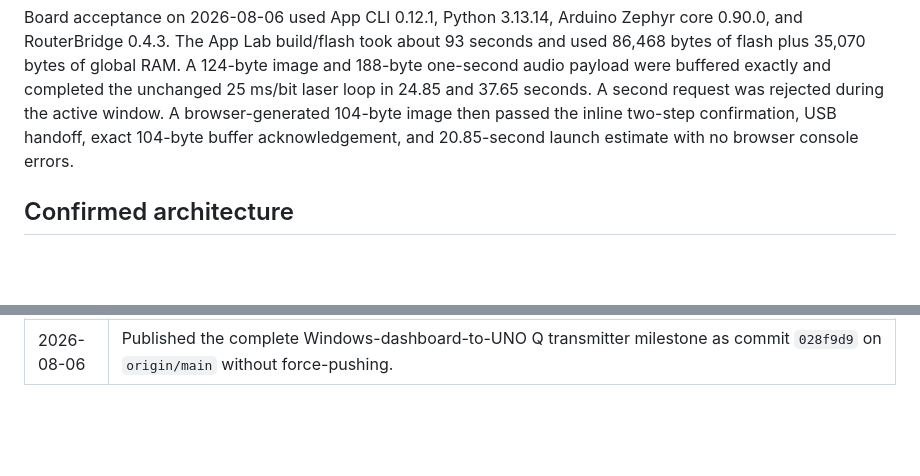
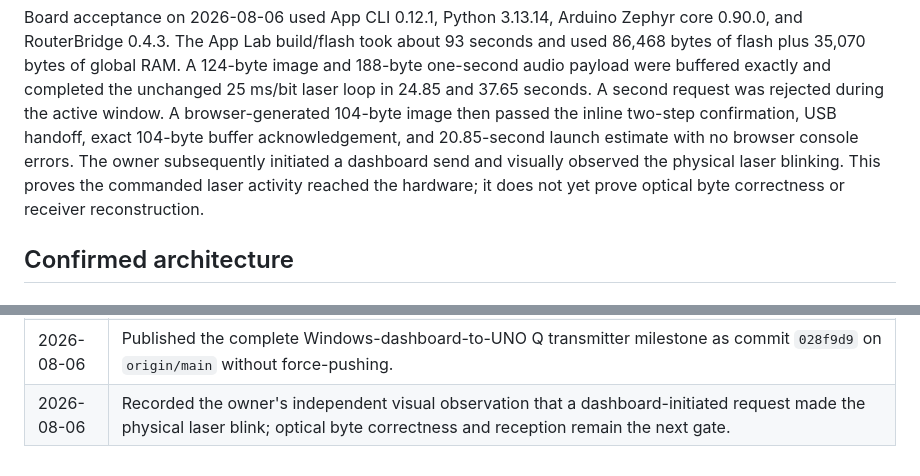
Before and after one commit to WickedStereo/LightWeave, a Markdown page: PROJECT_CONTEXT.md, 2 parts joined by grey strips. GitHub-like rendering; blank space fills up the shorter version.

Commit message:
docs: record physical transmitter observation

```diff
--- a/PROJECT_CONTEXT.md
+++ b/PROJECT_CONTEXT.md
@@ -223,7 +223,10 @@ completed the unchanged 25 ms/bit laser loop in 24.85 and 37.65 seconds. A
 second request was rejected during the active window. A browser-generated
 104-byte image then passed the inline two-step confirmation, USB handoff, exact
 104-byte buffer acknowledgement, and 20.85-second launch estimate with no
-browser console errors.
+browser console errors. The owner subsequently initiated a dashboard send and
+visually observed the physical laser blinking. This proves the commanded laser
+activity reached the hardware; it does not yet prove optical byte correctness
+or receiver reconstruction.
 
 ## Confirmed architecture
 
@@ -674,3 +677,4 @@ Generated acceptance and offline-smoke reports remain ignored and reproducible.
 | 2026-08-06 | Inspected the connected transmitter and recorded that `image_transmitter_bkp` is a stopped, autonomous 128-by-128 monochrome app with a fixed 2,048-byte STM32 buffer, per-byte RouterBridge loading, and an unframed 40-bit/s laser stream; identified its binary-safe buffer/laser loop and Python input boundary as the reuse points. |
 | 2026-08-06 | Implemented the tracked `lightweave_transmitter` App Lab clone, variable-length STM32 transmit loop, atomic USB/ADB sink, dashboard status/Send flow, hash-preserving installer, and setup documentation; verified exact real image/audio byte counts, busy rejection, unchanged 25 ms waveform completion, and browser acceptance without modifying the backup. |
 | 2026-08-06 | Published the complete Windows-dashboard-to-UNO Q transmitter milestone as commit `028f9d9` on `origin/main` without force-pushing. |
+| 2026-08-06 | Recorded the owner's independent visual observation that a dashboard-initiated request made the physical laser blink; optical byte correctness and reception remain the next gate. |
```
Also changed, not shown: docs/QUALCOMM_DEVELOPER_EXPERIENCE.md (+2 -1 lines).
